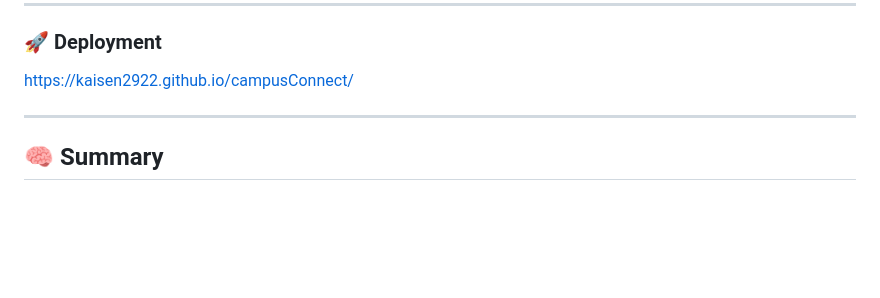
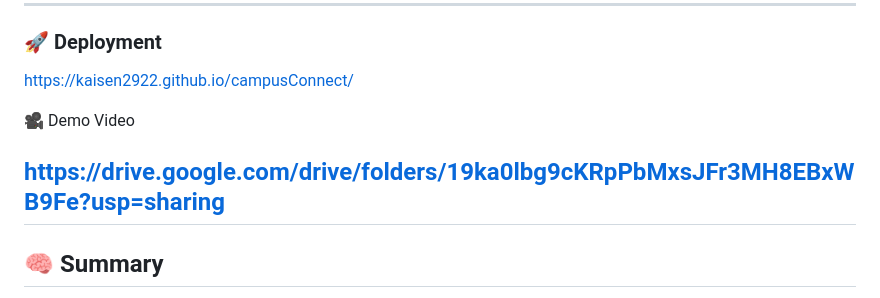
Before and after one commit to kaisen2922/campusConnect, a Markdown page: README.md, the part around the change. GitHub-like rendering; blank space fills up the shorter version.

```diff
--- a/README.md
+++ b/README.md
@@ -156,6 +156,9 @@ CampusConnect transforms a fragmented and manual system into a **structured, eng
 
 https://kaisen2922.github.io/campusConnect/
 
+🎥 Demo Video
+
+https://drive.google.com/drive/folders/19ka0lbg9cKRpPbMxsJFr3MH8EBxWB9Fe?usp=sharing
 ---
 
 ## 🧠 Summary
```
